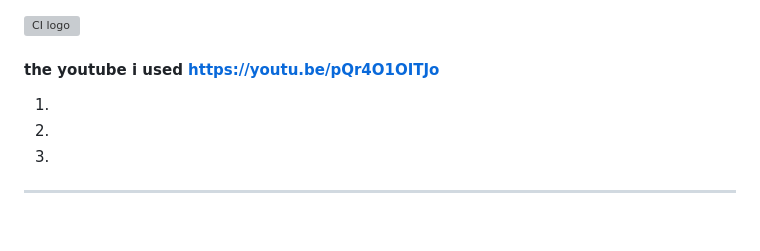
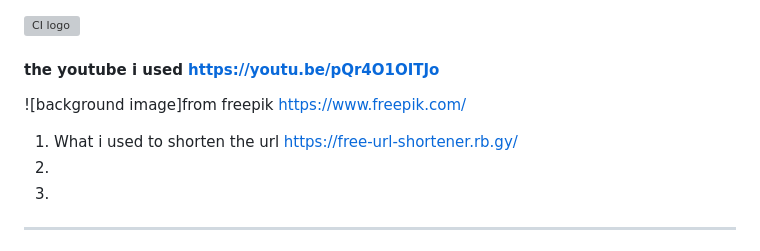
Before and after one commit to SuzanDewitz/Computer-Quiz-Game-portfolio-project, a Markdown page: README.md, the part around the change. Drawn GitHub-style; blank space fills up the shorter version; grey boxes are pictures that could not be loaded.

Commit message:
Add image

```diff
--- a/README.md
+++ b/README.md
@@ -4,9 +4,10 @@
 
 #### the youtube i used https://youtu.be/pQr4O1OITJo
 
+![background image]from freepik https://www.freepik.com/
 
 
-1.
+1. What i used to shorten the url https://free-url-shortener.rb.gy/
 2.
 3.
 
```
Also changed, not shown: assets/images/night-sky.jpg (added), 1 other file.
